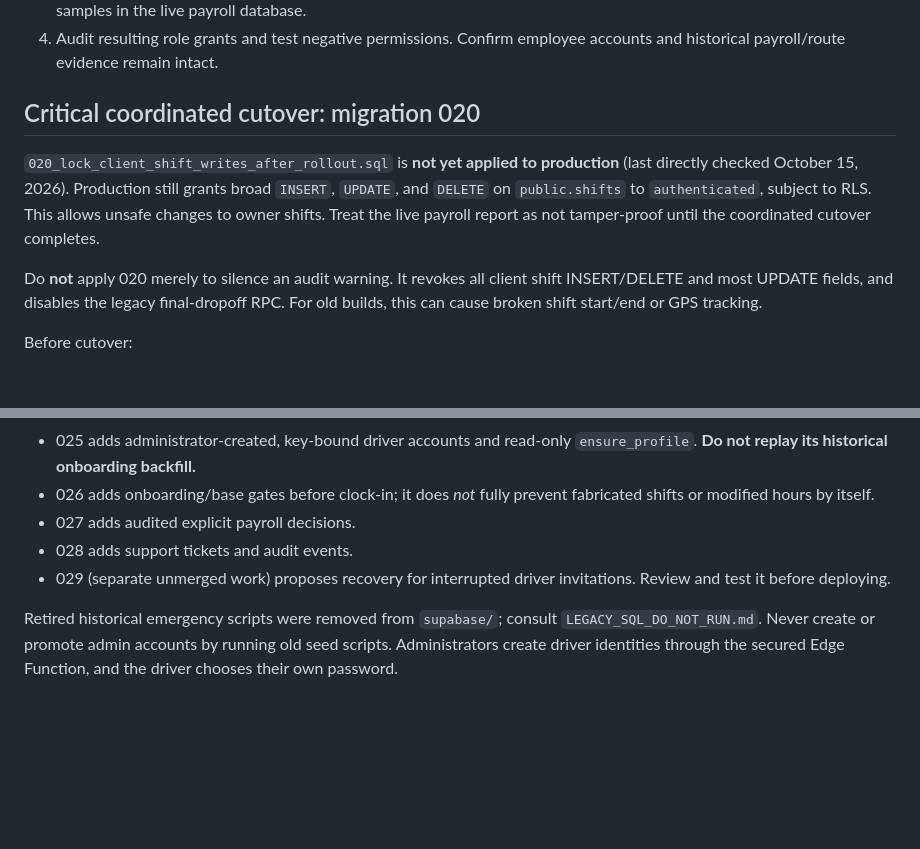
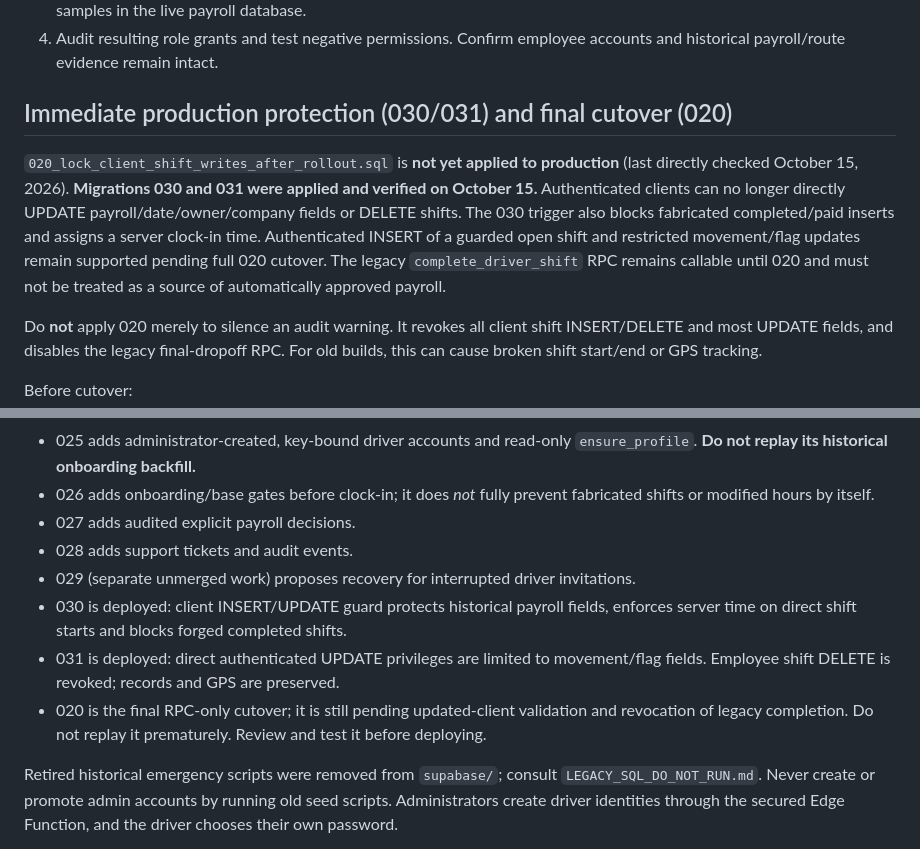
Before and after one commit to BTheCoderr/firstChoiceTransportation, a Markdown page: supabase/MIGRATION_NOTES.md, 2 parts joined by grey strips. Drawn GitHub-style; blank space fills up the shorter version.

Commit message:
docs: record verified live 030/031 payroll guard and remaining 020 cutover

```diff
--- a/supabase/MIGRATION_NOTES.md
+++ b/supabase/MIGRATION_NOTES.md
@@ -9,9 +9,9 @@
 3. Test with isolated role-scoped accounts and a disposable test environment. Never generate fictitious shifts or GPS samples in the live payroll database.
 4. Audit resulting role grants and test negative permissions. Confirm employee accounts and historical payroll/route evidence remain intact.
 
-## Critical coordinated cutover: migration 020
+## Immediate production protection (030/031) and final cutover (020)
 
-`020_lock_client_shift_writes_after_rollout.sql` is **not yet applied to production** (last directly checked October 15, 2026). Production still grants broad `INSERT`, `UPDATE`, and `DELETE` on `public.shifts` to `authenticated`, subject to RLS. This allows unsafe changes to owner shifts. Treat the live payroll report as not tamper-proof until the coordinated cutover completes.
+`020_lock_client_shift_writes_after_rollout.sql` is **not yet applied to production** (last directly checked October 15, 2026). **Migrations 030 and 031 were applied and verified on October 15.** Authenticated clients can no longer directly UPDATE payroll/date/owner/company fields or DELETE shifts. The 030 trigger also blocks fabricated completed/paid inserts and assigns a server clock-in time. Authenticated INSERT of a guarded open shift and restricted movement/flag updates remain supported pending full 020 cutover. The legacy `complete_driver_shift` RPC remains callable until 020 and must not be treated as a source of automatically approved payroll.
 
 Do **not** apply 020 merely to silence an audit warning. It revokes all client shift INSERT/DELETE and most UPDATE fields, and disables the legacy final-dropoff RPC. For old builds, this can cause broken shift start/end or GPS tracking.
 
@@ -36,7 +36,10 @@ Do not revert 020 casually in production: reopening direct client writes would r
 - 026 adds onboarding/base gates before clock-in; it does *not* fully prevent fabricated shifts or modified hours by itself.
 - 027 adds audited explicit payroll decisions.
 - 028 adds support tickets and audit events.
-- 029 (separate unmerged work) proposes recovery for interrupted driver invitations. Review and test it before deploying.
+- 029 (separate unmerged work) proposes recovery for interrupted driver invitations.
+- 030 is deployed: client INSERT/UPDATE guard protects historical payroll fields, enforces server time on direct shift starts and blocks forged completed shifts.
+- 031 is deployed: direct authenticated UPDATE privileges are limited to movement/flag fields. Employee shift DELETE is revoked; records and GPS are preserved.
+- 020 is the final RPC-only cutover; it is still pending updated-client validation and revocation of legacy completion. Do not replay it prematurely. Review and test it before deploying.
 
 Retired historical emergency scripts were removed from `supabase/`; consult `LEGACY_SQL_DO_NOT_RUN.md`. Never create or promote admin accounts by running old seed scripts. Administrators create driver identities through the secured Edge Function, and the driver chooses their own password.
 
```
